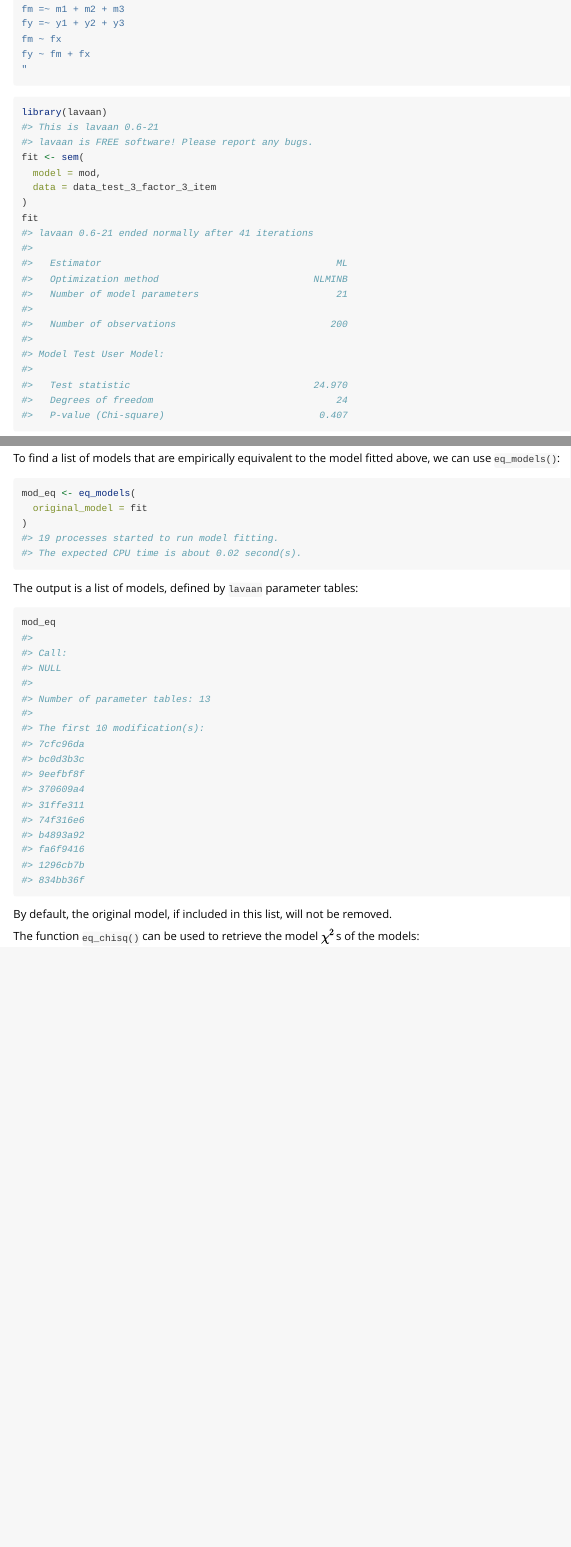
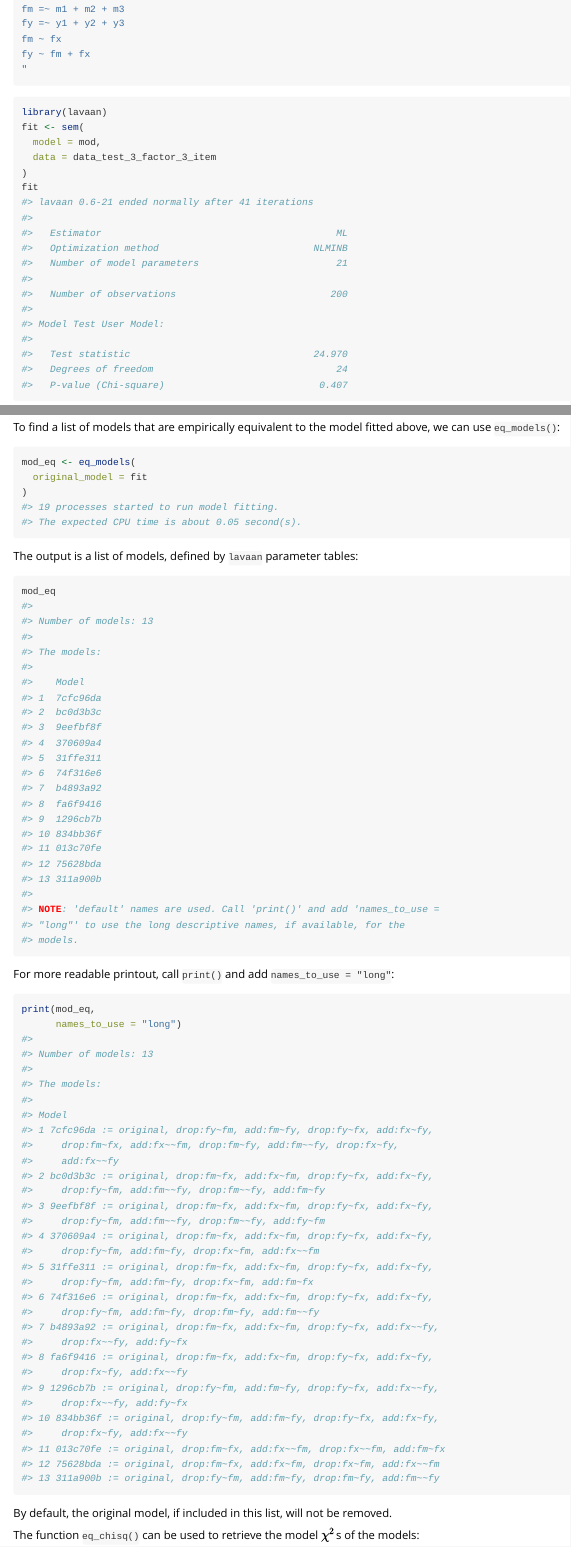
Before and after one commit to sfcheung/semeqmodels, an R Markdown document (vignettes/semeqmodels.Rmd): the page in a window 1100 px wide, from 750 px down, and a second part further down, joined at a grey line. Rendered offline with R 4.5, knitr and Pandoc, with nearby package versions.

Commit message:
Update the vignette

````diff
--- a/vignettes/semeqmodels.Rmd
+++ b/vignettes/semeqmodels.Rmd
@@ -70,8 +70,6 @@ fy ~ fm + fx
 
 ``` r
 library(lavaan)
-#> This is lavaan 0.6-21
-#> lavaan is FREE software! Please report any bugs.
 fit <- sem(
   model = mod,
   data = data_test_3_factor_3_item
@@ -121,7 +119,7 @@ mod_eq <- eq_models(
   original_model = fit
 )
 #> 19 processes started to run model fitting.
-#> The expected CPU time is about 0.02 second(s).
+#> The expected CPU time is about 0.05 second(s).
 ```
 
 The output is a list of models, defined
@@ -131,22 +129,67 @@ by `lavaan` parameter tables:
 ``` r
 mod_eq
 #>
-#> Call:
-#> NULL
+#> Number of models: 13
 #>
-#> Number of parameter tables: 13
+#> The models:
 #>
-#> The first 10 modification(s):
-#> 7cfc96da
-#> bc0d3b3c
-#> 9eefbf8f
-#> 370609a4
-#> 31ffe311
-#> 74f316e6
-#> b4893a92
-#> fa6f9416
-#> 1296cb7b
-#> 834bb36f
+#>    Model
+#> 1  7cfc96da
+#> 2  bc0d3b3c
+#> 3  9eefbf8f
+#> 4  370609a4
+#> 5  31ffe311
+#> 6  74f316e6
+#> 7  b4893a92
+#> 8  fa6f9416
+#> 9  1296cb7b
+#> 10 834bb36f
+#> 11 013c70fe
+#> 12 75628bda
+#> 13 311a900b
+#>
+#> NOTE: 'default' names are used. Call 'print()' and add 'names_to_use =
+#> "long"' to use the long descriptive names, if available, for the
+#> models.
+```
+
+For more readable printout, call `print()`
+and add `names_to_use = "long"`:
+
+
+``` r
+print(mod_eq,
+      names_to_use = "long")
+#>
+#> Number of models: 13
+#>
+#> The models:
+#>
+#> Model
+#> 1 7cfc96da := original, drop:fy~fm, add:fm~fy, drop:fy~fx, add:fx~fy,
+#>     drop:fm~fx, add:fx~~fm, drop:fm~fy, add:fm~~fy, drop:fx~fy,
+#>     add:fx~~fy
+#> 2 bc0d3b3c := original, drop:fm~fx, add:fx~fm, drop:fy~fx, add:fx~fy,
+#>     drop:fy~fm, add:fm~~fy, drop:fm~~fy, add:fm~fy
+#> 3 9eefbf8f := original, drop:fm~fx, add:fx~fm, drop:fy~fx, add:fx~fy,
+#>     drop:fy~fm, add:fm~~fy, drop:fm~~fy, add:fy~fm
+#> 4 370609a4 := original, drop:fm~fx, add:fx~fm, drop:fy~fx, add:fx~fy,
+#>     drop:fy~fm, add:fm~fy, drop:fx~fm, add:fx~~fm
+#> 5 31ffe311 := original, drop:fm~fx, add:fx~fm, drop:fy~fx, add:fx~fy,
+#>     drop:fy~fm, add:fm~fy, drop:fx~fm, add:fm~fx
+#> 6 74f316e6 := original, drop:fm~fx, add:fx~fm, drop:fy~fx, add:fx~fy,
+#>     drop:fy~fm, add:fm~fy, drop:fm~fy, add:fm~~fy
+#> 7 b4893a92 := original, drop:fm~fx, add:fx~fm, drop:fy~fx, add:fx~~fy,
+#>     drop:fx~~fy, add:fy~fx
+#> 8 fa6f9416 := original, drop:fm~fx, add:fx~fm, drop:fy~fx, add:fx~fy,
+#>     drop:fx~fy, add:fx~~fy
+#> 9 1296cb7b := original, drop:fy~fm, add:fm~fy, drop:fy~fx, add:fx~~fy,
+#>     drop:fx~~fy, add:fy~fx
+#> 10 834bb36f := original, drop:fy~fm, add:fm~fy, drop:fy~fx, add:fx~fy,
+#>     drop:fx~fy, add:fx~~fy
+#> 11 013c70fe := original, drop:fm~fx, add:fx~~fm, drop:fx~~fm, add:fm~fx
+#> 12 75628bda := original, drop:fm~fx, add:fx~fm, drop:fx~fm, add:fx~~fm
+#> 13 311a900b := original, drop:fy~fm, add:fm~fy, drop:fm~fy, add:fm~~fy
 ```
 
 By default, the original model, if
````
Also changed, not shown: 1 other file.
